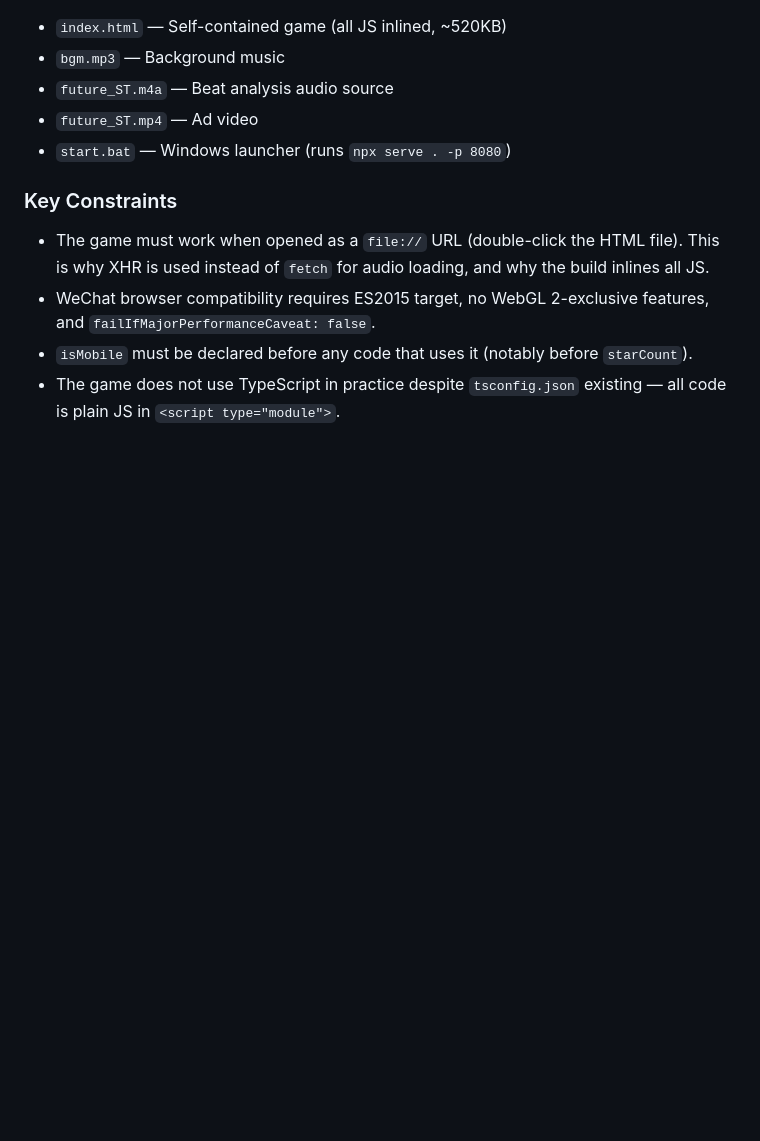
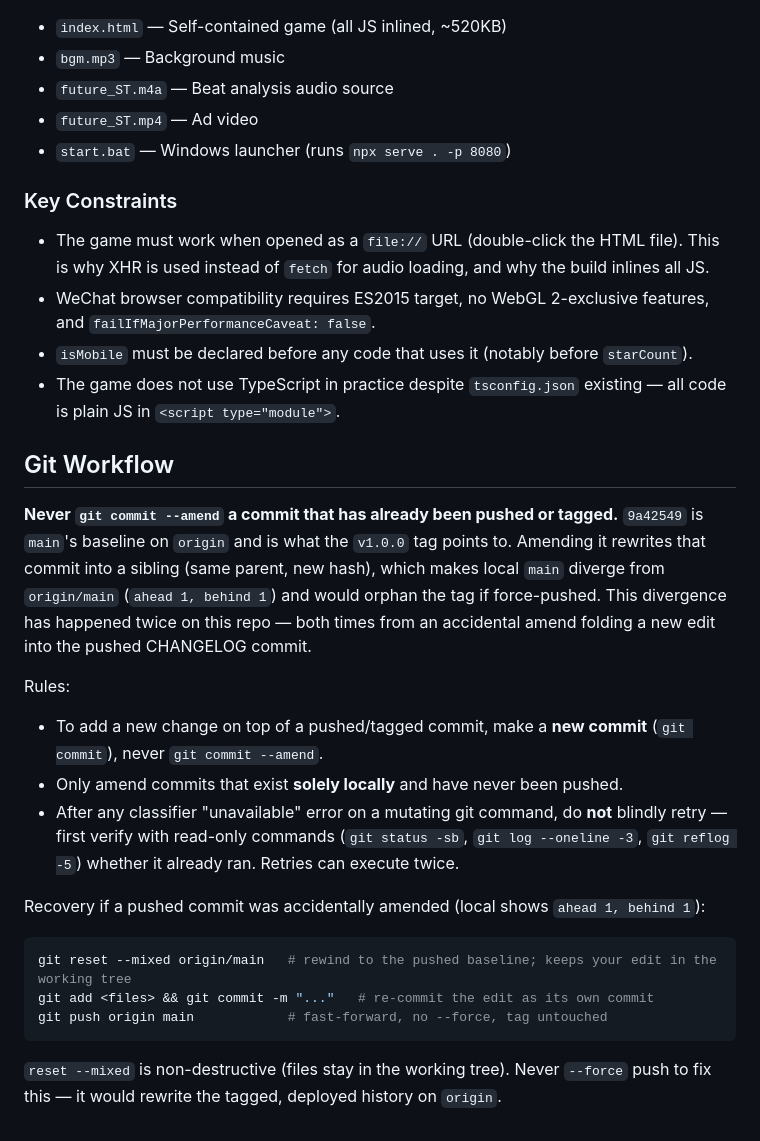
Before and after one commit to zhihanzhe/ball-game, a Markdown page: CLAUDE.md, the part around the change. GitHub-like rendering; blank space fills up the shorter version.

Commit message:
docs: CLAUDE.md 新增 Git Workflow 一节，固化禁止对已推送/已打 tag 提交做 amend 的规则与恢复步骤
Co-Authored-By: Claude <noreply@anthropic.com>

````diff
--- a/CLAUDE.md
+++ b/CLAUDE.md
@@ -64,3 +64,23 @@ All particle counts are halved (roughly 1/3 to 1/2) on mobile.
 - WeChat browser compatibility requires ES2015 target, no WebGL 2-exclusive features, and `failIfMajorPerformanceCaveat: false`.
 - `isMobile` must be declared before any code that uses it (notably before `starCount`).
 - The game does not use TypeScript in practice despite `tsconfig.json` existing — all code is plain JS in `<script type="module">`.
+
+## Git Workflow
+
+**Never `git commit --amend` a commit that has already been pushed or tagged.** `9a42549` is `main`'s baseline on `origin` and is what the `v1.0.0` tag points to. Amending it rewrites that commit into a sibling (same parent, new hash), which makes local `main` diverge from `origin/main` (`ahead 1, behind 1`) and would orphan the tag if force-pushed. This divergence has happened twice on this repo — both times from an accidental amend folding a new edit into the pushed CHANGELOG commit.
+
+Rules:
+
+- To add a new change on top of a pushed/tagged commit, make a **new commit** (`git commit`), never `git commit --amend`.
+- Only amend commits that exist **solely locally** and have never been pushed.
+- After any classifier "unavailable" error on a mutating git command, do **not** blindly retry — first verify with read-only commands (`git status -sb`, `git log --oneline -3`, `git reflog -5`) whether it already ran. Retries can execute twice.
+
+Recovery if a pushed commit was accidentally amended (local shows `ahead 1, behind 1`):
+
+```bash
+git reset --mixed origin/main   # rewind to the pushed baseline; keeps your edit in the working tree
+git add <files> && git commit -m "..."   # re-commit the edit as its own commit
+git push origin main            # fast-forward, no --force, tag untouched
+```
+
+`reset --mixed` is non-destructive (files stay in the working tree). Never `--force` push to fix this — it would rewrite the tagged, deployed history on `origin`.
````
